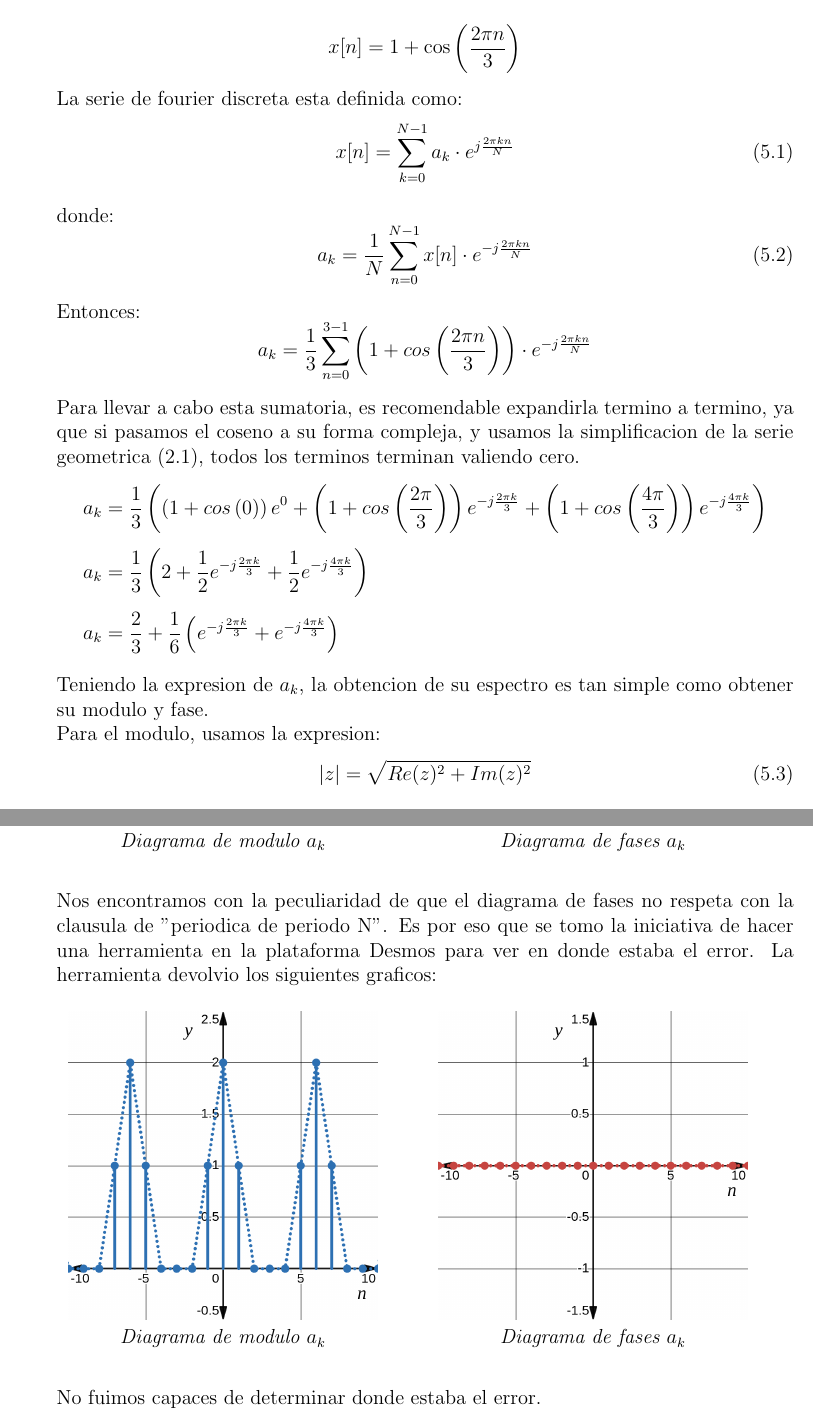
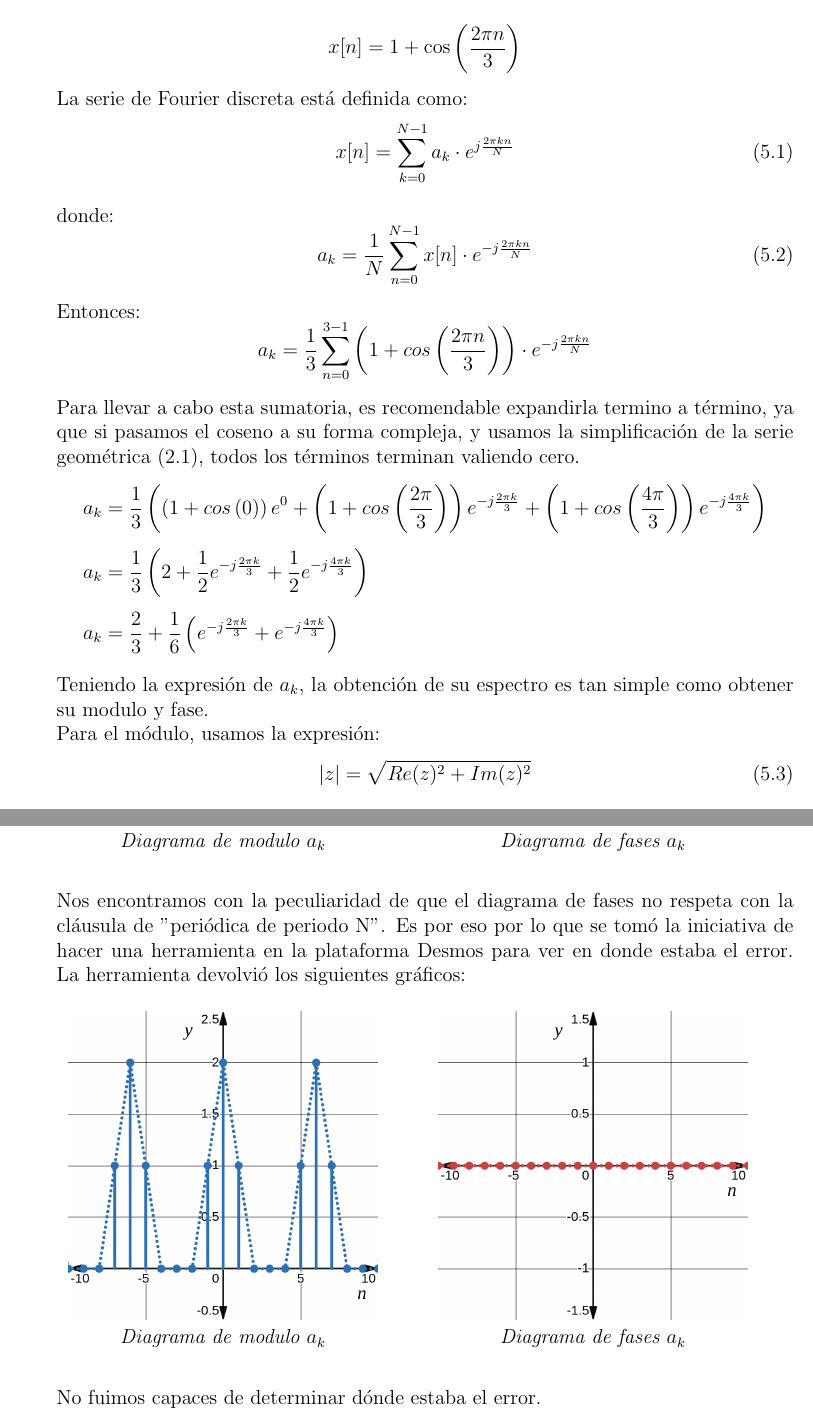
Before and after one commit to Corte0/ASYS-TP3, a LaTeX document (tp3.tex): two parts of pages 13 and 15 of 16, joined at a grey line, cut so that both start at the same text. Compiled offline with pdfLaTeX.

Commit message:
Corrige ortografia en ej5

```diff
--- a/tp3.tex
+++ b/tp3.tex
@@ -567,9 +567,9 @@ Considerar la siguiente secuencia periódica en tiempo discreto y aplicar la Ser
     x[n] = 1 + \cos \left( \frac{2\pi n}{3} \right)
     \]
 
-    %insertar imagen de la onda muesteada, chupala
+    %insertar imagen de la onda muestreada, chúpala
 
-    La serie de fourier discreta esta definida como:
+    La serie de Fourier discreta está definida como:
     \begin{equation}
       x[n] = \sum_{k=0}^{N-1} a_k \cdot e^{j\frac{2 \pi k n}{N}}
     \end{equation}
@@ -585,8 +585,8 @@ Considerar la siguiente secuencia periódica en tiempo discreto y aplicar la Ser
       a_k = \frac{1}{3} \sum_{n=0}^{3-1} \left(1 + cos\left(\frac{2 \pi n}{3}\right) \right) \cdot e^{-j\frac{2 \pi k n}{N}}
     \]
 
-    Para llevar a cabo esta sumatoria, es recomendable expandirla termino a termino, ya que si pasamos el coseno a su
-    forma compleja, y usamos la simplificacion de la serie geometrica (\ref{s.geometrica}), todos los terminos terminan
+    Para llevar a cabo esta sumatoria, es recomendable expandirla termino a término, ya que si pasamos el coseno a su
+    forma compleja, y usamos la simplificación de la serie geométrica (\ref{s.geometrica}), todos los términos terminan
     valiendo cero.
     \begin{align*}
       a_k &= \frac{1}{3} \left(\left(1 + cos\left(0\right) \right) e^0 +
@@ -596,8 +596,8 @@ Considerar la siguiente secuencia periódica en tiempo discreto y aplicar la Ser
         a_k &= \frac{2}{3} + \frac{1}{6} \left(e^{-j\frac{2 \pi k}{3}} + e^{-j\frac{4 \pi k}{3}}\right)
     \end{align*}
 
-    Teniendo la expresion de $a_k$, la obtencion de su espectro es tan simple como obtener su modulo y fase.\\
-    Para el modulo, usamos la expresion:
+    Teniendo la expresión de $a_k$, la obtención de su espectro es tan simple como obtener su modulo y fase.\\
+    Para el módulo, usamos la expresión:
     \begin{equation}
       \label{modulo}
       |z| = \sqrt{Re(z)^2 + Im(z)^2}
@@ -700,9 +700,9 @@ Considerar la siguiente secuencia periódica en tiempo discreto y aplicar la Ser
       \end{minipage}
     \end{figure}
 
-    Nos encontramos con la peculiaridad de que el diagrama de fases no respeta con la clausula de "periodica de periodo N".
-    Es por eso que se tomo la iniciativa de hacer una herramienta en la plataforma Desmos para ver en donde estaba el error.
-    La herramienta devolvio los siguientes graficos:
+    Nos encontramos con la peculiaridad de que el diagrama de fases no respeta con la cláusula de "periódica de periodo N".
+    Es por eso por lo que se tomó la iniciativa de hacer una herramienta en la plataforma Desmos para ver en donde estaba el error.
+    La herramienta devolvió los siguientes gráficos:
 
     \begin{figure}[H]
       \centering
@@ -720,7 +720,7 @@ Considerar la siguiente secuencia periódica en tiempo discreto y aplicar la Ser
       \end{minipage}
     \end{figure}
 
-    No fuimos capaces de determinar donde estaba el error.
+    No fuimos capaces de determinar dónde estaba el error.
 
 \end{enumerate}
 
```
Also changed, not shown: tp3.tex (6 more changed lines).
